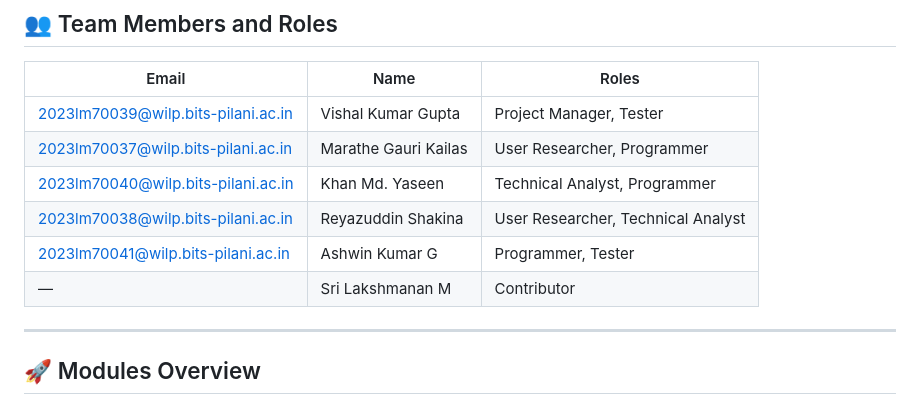
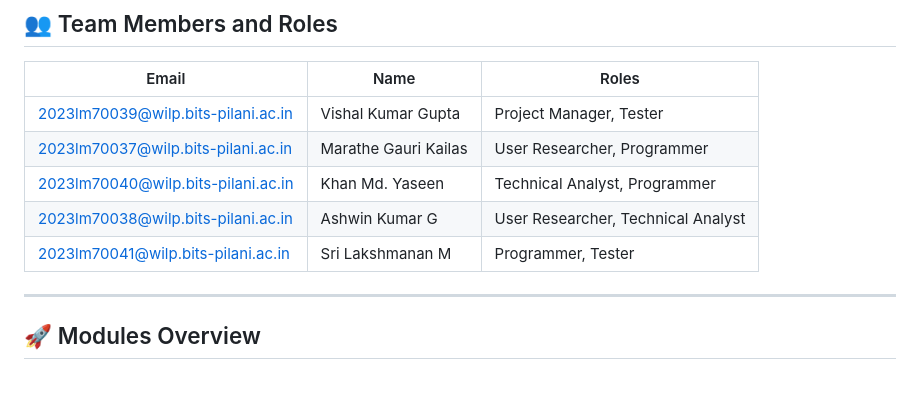
Before and after one commit to srilakshmanan-2023lm70041/Health_care_blood_bank_management_system, a Markdown page: README.md, the part around the change. GitHub-like rendering.

```diff
--- a/README.md
+++ b/README.md
@@ -12,9 +12,8 @@ A full-stack health care platform focused on efficient blood bank management, bu
 | 2023lm70039@wilp.bits-pilani.ac.in  | Vishal Kumar Gupta        | Project Manager, Tester              |
 | 2023lm70037@wilp.bits-pilani.ac.in  | Marathe Gauri Kailas      | User Researcher, Programmer          |
 | 2023lm70040@wilp.bits-pilani.ac.in  | Khan Md. Yaseen           | Technical Analyst, Programmer        |
-| 2023lm70038@wilp.bits-pilani.ac.in  | Reyazuddin Shakina        | User Researcher, Technical Analyst   |
-| 2023lm70041@wilp.bits-pilani.ac.in  | Ashwin Kumar G            | Programmer, Tester                   |
-| —                                   | Sri Lakshmanan M          | Contributor                          |
+| 2023lm70038@wilp.bits-pilani.ac.in  | Ashwin Kumar G            | User Researcher, Technical Analyst   |
+| 2023lm70041@wilp.bits-pilani.ac.in  | Sri Lakshmanan M          | Programmer, Tester                   |
 
 ---
 
```
